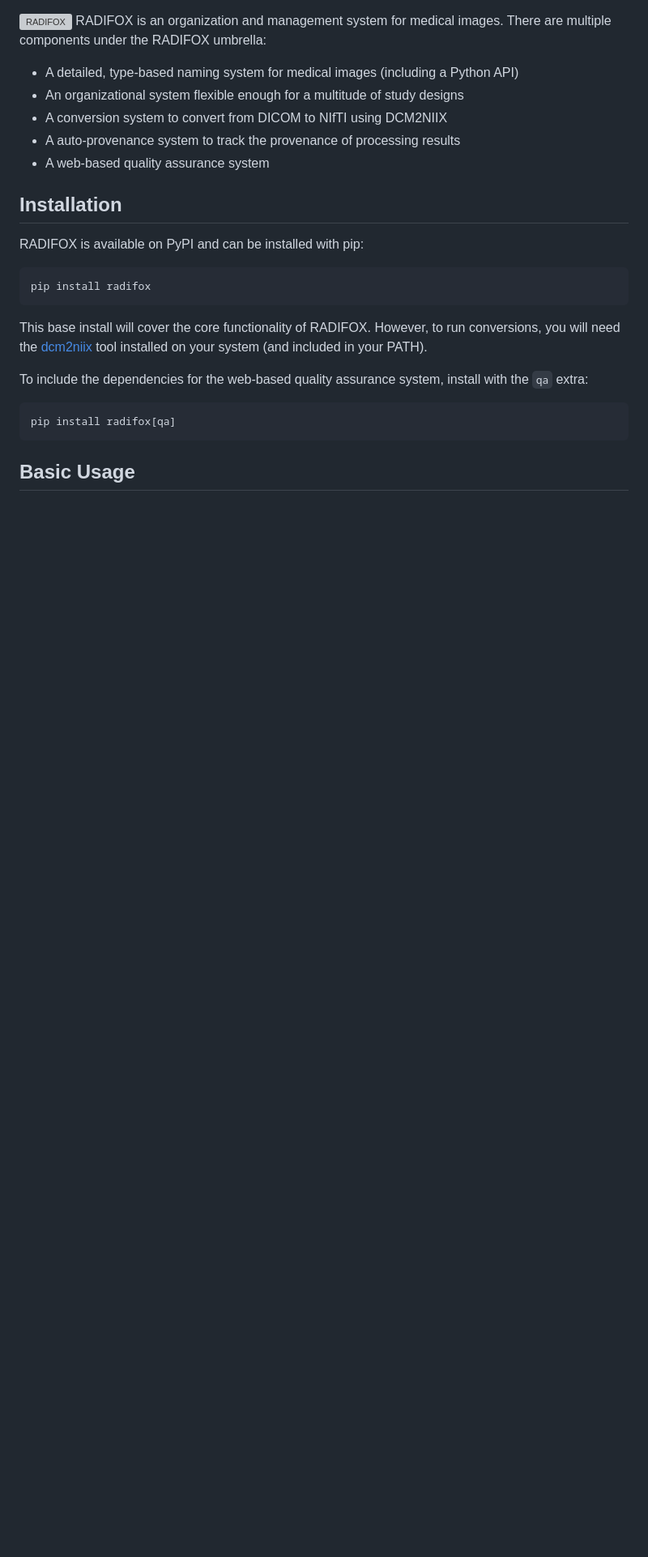
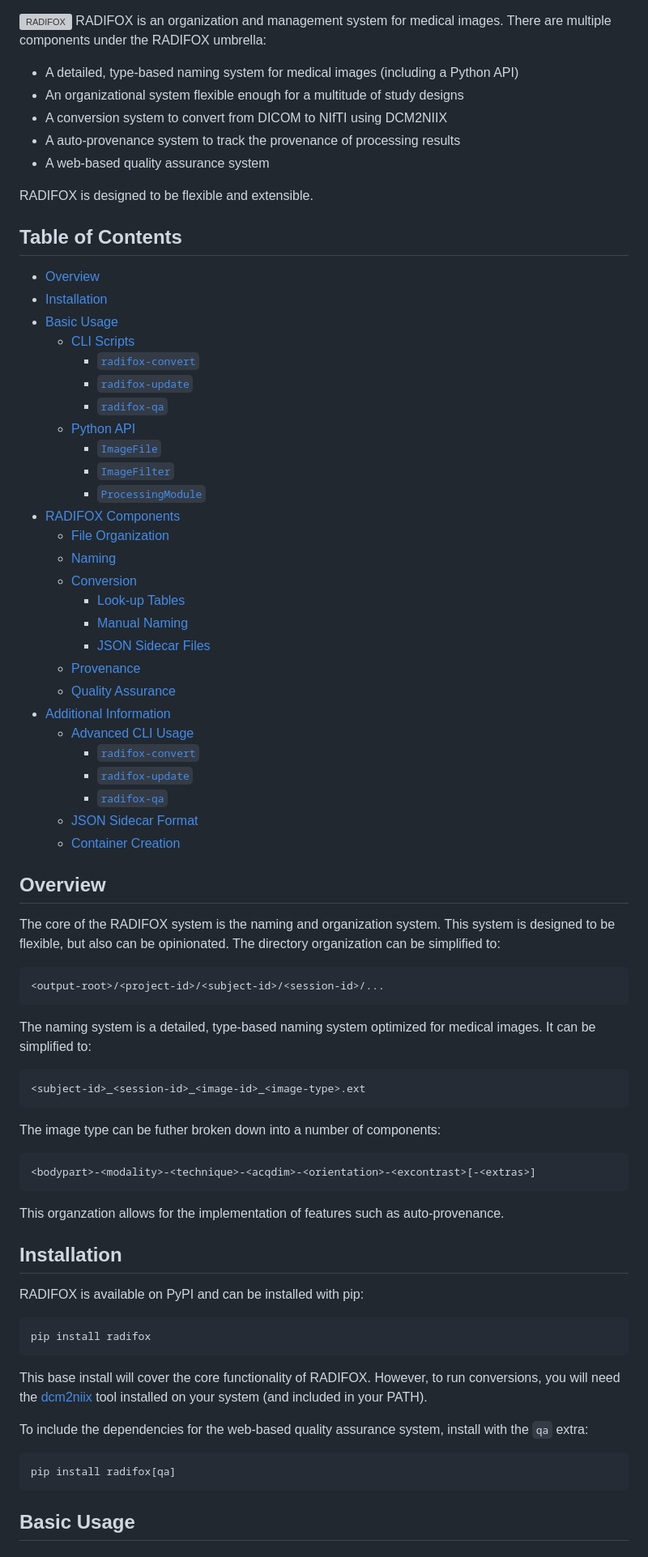
Before and after one commit to jh-mipc/radifox, a Markdown page: README.md, the part around one of its changes. Shown at 81% size. GitHub-like rendering; blank space fills up the shorter version; grey boxes are pictures that could not be loaded.

Commit message:
add table of contents and overview

````diff
--- a/README.md
+++ b/README.md
@@ -6,6 +6,57 @@ There are multiple components under the RADIFOX umbrella:
  - A conversion system to convert from DICOM to NIfTI using DCM2NIIX
  - A auto-provenance system to track the provenance of processing results
  - A web-based quality assurance system
+
+RADIFOX is designed to be flexible and extensible.
+
+## Table of Contents
+- [Overview](#overview)
+- [Installation](#installation)
+- [Basic Usage](#basic-usage)
+  - [CLI Scripts](#cli-scripts)
+    - [`radifox-convert`](#radifox-convert)
+    - [`radifox-update`](#radifox-update)
+    - [`radifox-qa`](#radifox-qa)
+  - [Python API](#python-api)
+    - [`ImageFile`](#imagefile)
+    - [`ImageFilter`](#imagefilter)
+    - [`ProcessingModule`](#processingmodule)
+- [RADIFOX Components](#radifox-components)
+  - [File Organization](#file-organization)
+  - [Naming](#naming)
+  - [Conversion](#conversion)
+    - [Look-up Tables](#look-up-tables)
+    - [Manual Naming](#manual-naming)
+    - [JSON Sidecar Files](#json-sidecar-files)
+  - [Provenance](#provenance)
+  - [Quality Assurance](#quality-assurance)
+- [Additional Information](#additional-information)
+    - [Advanced CLI Usage](#advanced-cli-usage)
+        - [`radifox-convert`](#radifox-convert)
+        - [`radifox-update`](#radifox-update)
+        - [`radifox-qa`](#radifox-qa)
+    - [JSON Sidecar Format](#json-sidecar-format)
+    - [Container Creation](#container-creation)
+
+## Overview
+The core of the RADIFOX system is the naming and organization system.
+This system is designed to be flexible, but also can be opinionated.
+The directory organization can be simplified to:
+```
+<output-root>/<project-id>/<subject-id>/<session-id>/...
+```
+
+The naming system is a detailed, type-based naming system optimized for medical images.
+It can be simplified to:
+```
+<subject-id>_<session-id>_<image-id>_<image-type>.ext
+```
+The image type can be futher broken down into a number of components:
+```
+<bodypart>-<modality>-<technique>-<acqdim>-<orientation>-<excontrast>[-<extras>]
+```
+
+This organzation allows for the implementation of features such as auto-provenance.
 
 ## Installation
 RADIFOX is available on PyPI and can be installed with pip:
````
Also changed, not shown: other parts of README.md (+4 -0 lines).
